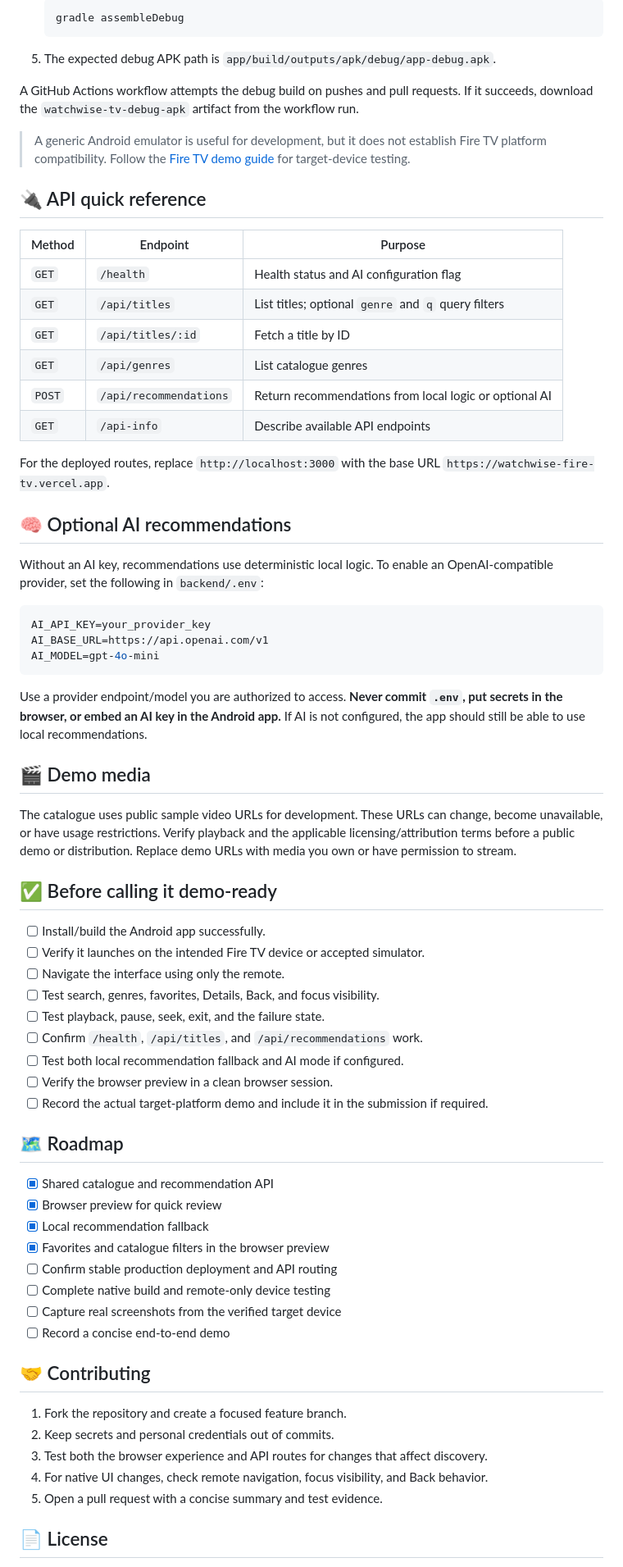
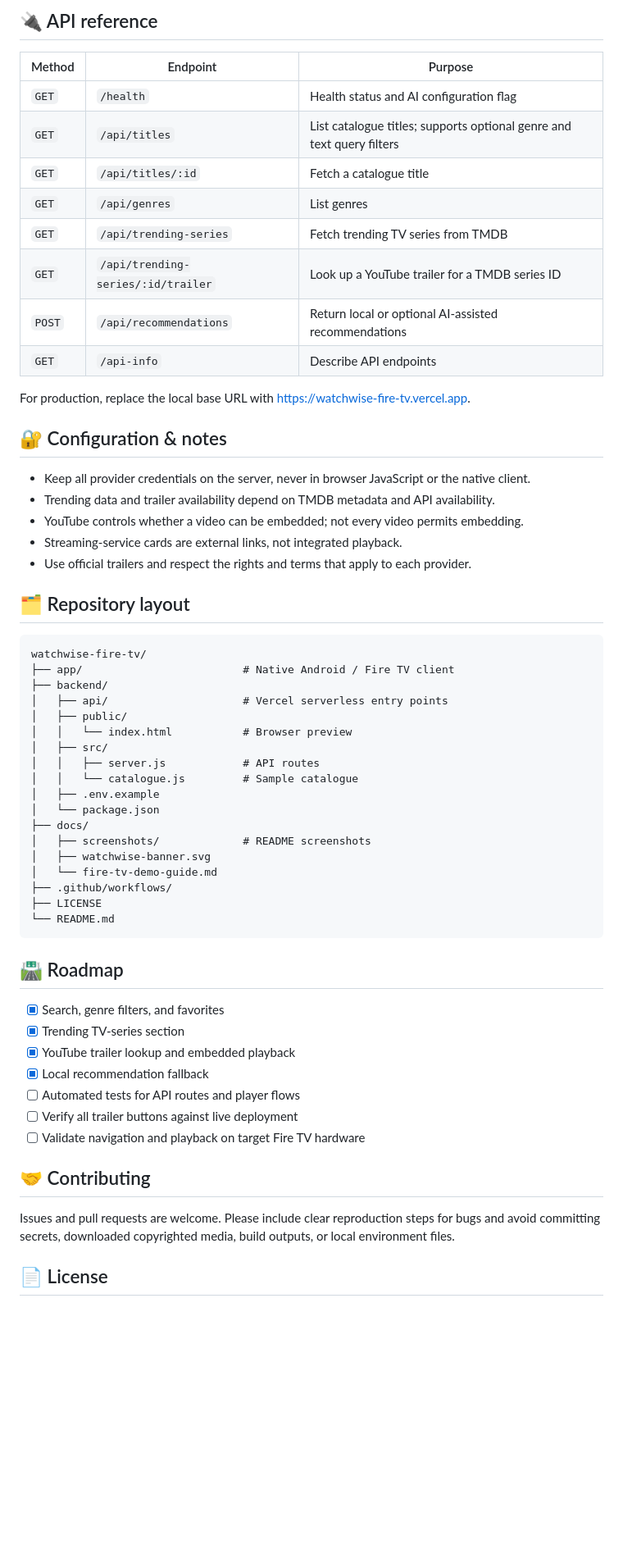
Before and after one commit to Mohitrath/watchwise-fire-tv, a Markdown page: README.md, the part around one of its changes. Shown at 82% size. Drawn GitHub-style; blank space fills up the shorter version.

Commit message:
Redesign README as WatchWise TV project showcase

````diff
--- a/README.md
+++ b/README.md
@@ -170,73 +185,63 @@ curl -X POST http://localhost:3000/api/recommendations \
 
-   ```bash
-   gradle assembleDebug
-   ```
-
-5. The expected debug APK path is `app/build/outputs/apk/debug/app-debug.apk`.
-
-A GitHub Actions workflow attempts the debug build on pushes and pull requests. If it succeeds, download the `watchwise-tv-debug-apk` artifact from the workflow run.
-
-> A generic Android emulator is useful for development, but it does not establish Fire TV platform compatibility. Follow the [Fire TV demo guide](docs/fire-tv-demo-guide.md) for target-device testing.
-
-## 🔌 API quick reference
+## 🔌 API reference
 
 | Method | Endpoint | Purpose |
 |---|---|---|
 | `GET` | `/health` | Health status and AI configuration flag |
-| `GET` | `/api/titles` | List titles; optional `genre` and `q` query filters |
-| `GET` | `/api/titles/:id` | Fetch a title by ID |
-| `GET` | `/api/genres` | List catalogue genres |
-| `POST` | `/api/recommendations` | Return recommendations from local logic or optional AI |
-| `GET` | `/api-info` | Describe available API endpoints |
+| `GET` | `/api/titles` | List catalogue titles; supports optional genre and text query filters |
+| `GET` | `/api/titles/:id` | Fetch a catalogue title |
+| `GET` | `/api/genres` | List genres |
+| `GET` | `/api/trending-series` | Fetch trending TV series from TMDB |
+| `GET` | `/api/trending-series/:id/trailer` | Look up a YouTube trailer for a TMDB series ID |
+| `POST` | `/api/recommendations` | Return local or optional AI-assisted recommendations |
+| `GET` | `/api-info` | Describe API endpoints |
 
-For the deployed routes, replace `http://localhost:3000` with the base URL `https://watchwise-fire-tv.vercel.app`.
+For production, replace the local base URL with [https://watchwise-fire-tv.vercel.app](https://watchwise-fire-tv.vercel.app).
 
-## 🧠 Optional AI recommendations
+## 🔐 Configuration & notes
 
-Without an AI key, recommendations use deterministic local logic. To enable an OpenAI-compatible provider, set the following in `backend/.env`:
+- Keep all provider credentials on the server, never in browser JavaScript or the native client.
+- Trending data and trailer availability depend on TMDB metadata and API availability.
+- YouTube controls whether a video can be embedded; not every video permits embedding.
+- Streaming-service cards are external links, not integrated playback.
+- Use official trailers and respect the rights and terms that apply to each provider.
 
-```env
-AI_API_KEY=your_provider_key
-AI_BASE_URL=https://api.openai.com/v1
-AI_MODEL=gpt-4o-mini
+## 🗂️ Repository layout
+
+```text
+watchwise-fire-tv/
+├── app/                         # Native Android / Fire TV client
+├── backend/
+│   ├── api/                     # Vercel serverless entry points
+│   ├── public/
+│   │   └── index.html           # Browser preview
+│   ├── src/
+│   │   ├── server.js            # API routes
+│   │   └── catalogue.js         # Sample catalogue
+│   ├── .env.example
+│   └── package.json
+├── docs/
+│   ├── screenshots/             # README screenshots
+│   ├── watchwise-banner.svg
+│   └── fire-tv-demo-guide.md
+├── .github/workflows/
+├── LICENSE
+└── README.md
 ```
 
-Use a provider endpoint/model you are authorized to access. **Never commit `.env`, put secrets in the browser, or embed an AI key in the Android app.** If AI is not configured, the app should still be able to use local recommendations.
+## 🛣️ Roadmap
 
-## 🎬 Demo media
-
-The catalogue uses public sample video URLs for development. These URLs can change, become unavailable, or have usage restrictions. Verify playback and the applicable licensing/attribution terms before a public demo or distribution. Replace demo URLs with media you own or have permission to stream.
-
-## ✅ Before calling it demo-ready
-
-- [ ] Install/build the Android app successfully.
-- [ ] Verify it launches on the intended Fire TV device or accepted simulator.
-- [ ] Navigate the interface using only the remote.
-- [ ] Test search, genres, favorites, Details, Back, and focus visibility.
-- [ ] Test playback, pause, seek, exit, and the failure state.
-- [ ] Confirm `/health`, `/api/titles`, and `/api/recommendations` work.
-- [ ] Test both local recommendation fallback and AI mode if configured.
-- [ ] Verify the browser preview in a clean browser session.
-- [ ] Record the actual target-platform demo and include it in the submission if required.
-
-## 🗺️ Roadmap
-
-- [x] Shared catalogue and recommendation API
-- [x] Browser preview for quick review
+- [x] Search, genre filters, and favorites
+- [x] Trending TV-series section
+- [x] YouTube trailer lookup and embedded playback
 - [x] Local recommendation fallback
-- [x] Favorites and catalogue filters in the browser preview
-- [ ] Confirm stable production deployment and API routing
-- [ ] Complete native build and remote-only device testing
-- [ ] Capture real screenshots from the verified target device
-- [ ] Record a concise end-to-end demo
+- [ ] Automated tests for API routes and player flows
+- [ ] Verify all trailer buttons against live deployment
+- [ ] Validate navigation and playback on target Fire TV hardware
 
 ## 🤝 Contributing
 
-1. Fork the repository and create a focused feature branch.
-2. Keep secrets and personal credentials out of commits.
-3. Test both the browser experience and API routes for changes that affect discovery.
-4. For native UI changes, check remote navigation, focus visibility, and Back behavior.
-5. Open a pull request with a concise summary and test evidence.
+Issues and pull requests are welcome. Please include clear reproduction steps for bugs and avoid committing secrets, downloaded copyrighted media, build outputs, or local environment files.
 
 ## 📄 License
 
````
Also changed, not shown: other parts of README.md (+123 -108 lines).
